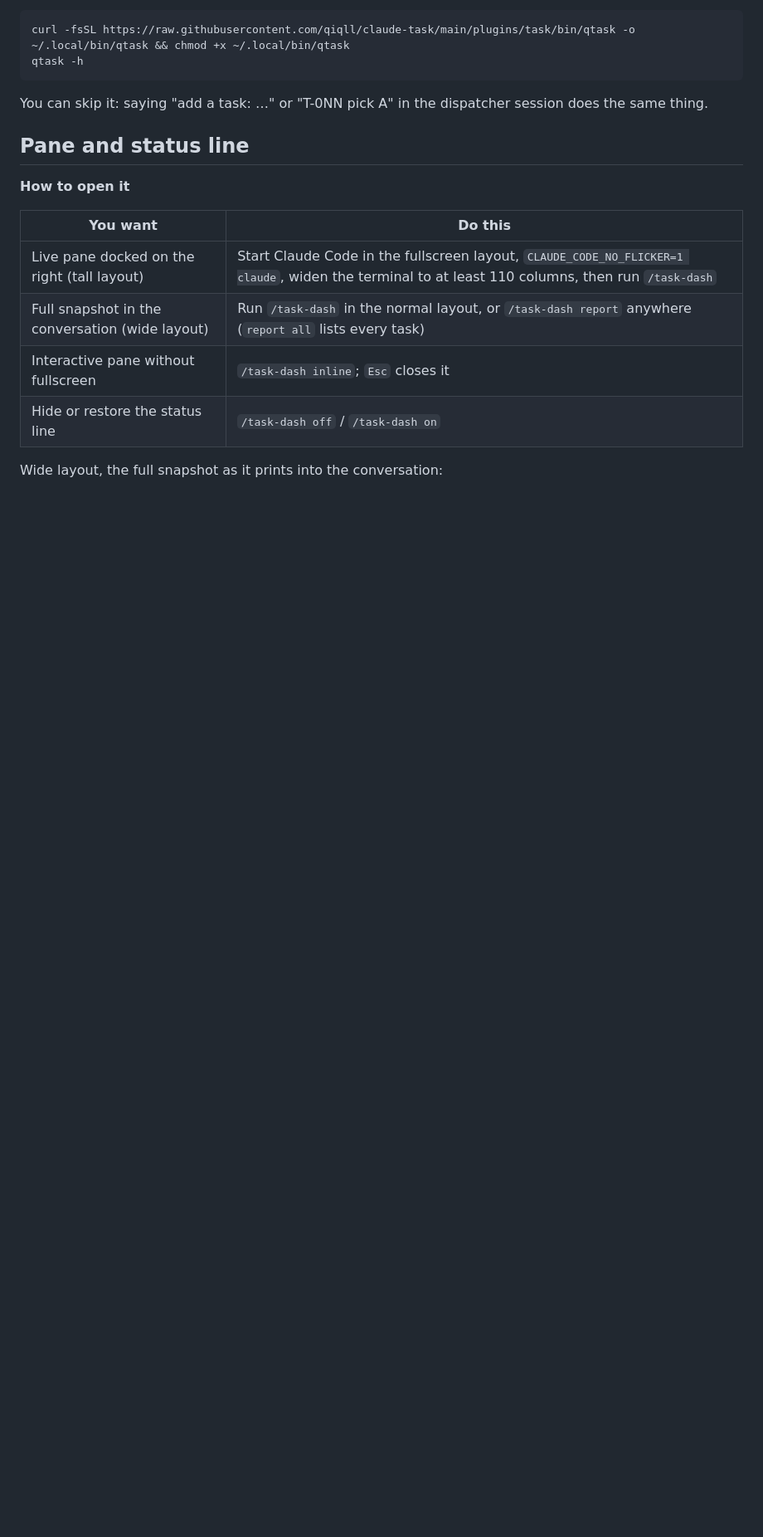
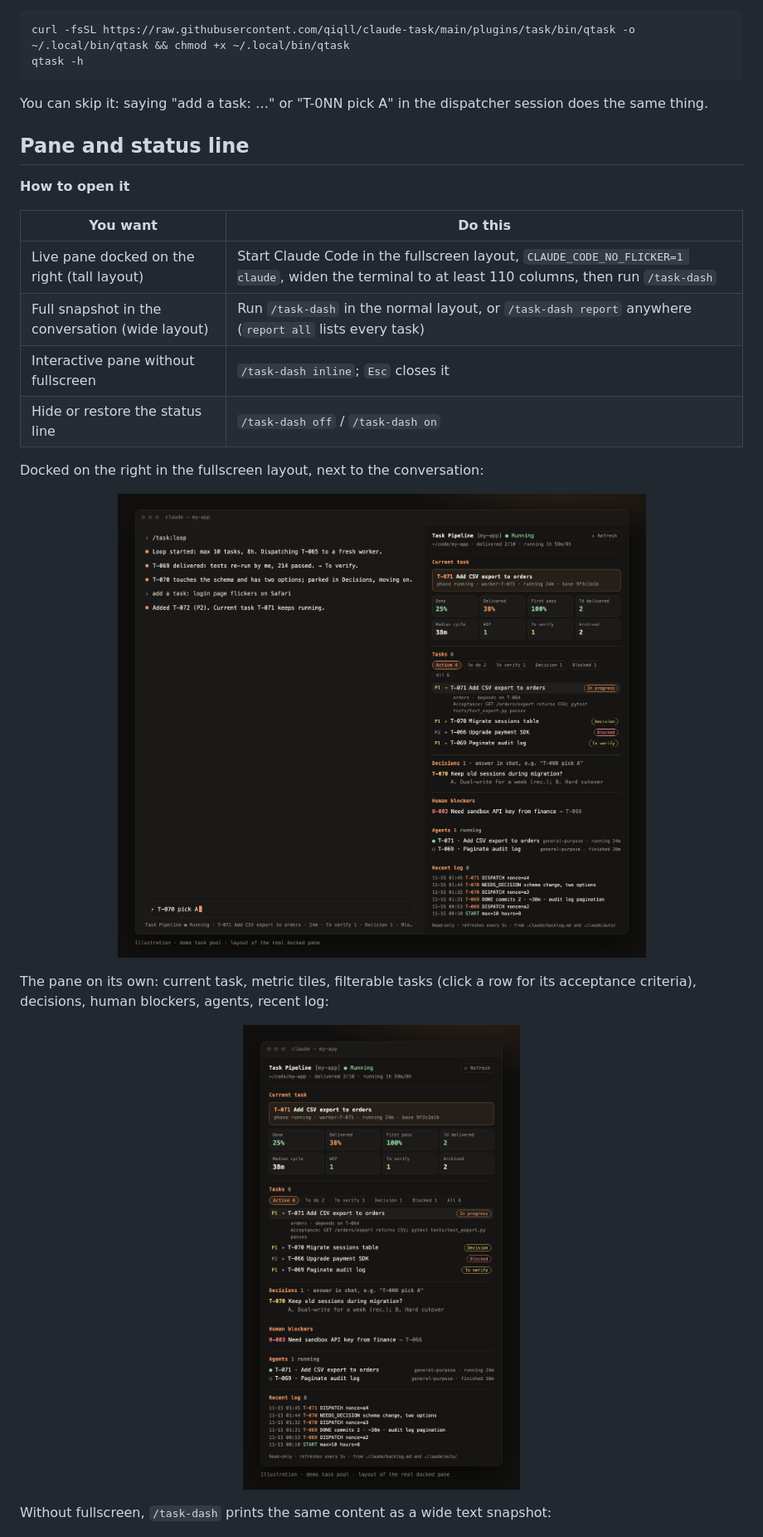
Before and after one commit to qiqll/claude-task, a Markdown page: README.md, the part around one of its changes. Shown at 83% size. Drawn GitHub-style; pictures changed too: docs/promo/assets/dash-dock-en.png (added), docs/promo/assets/dash-pane-en.png (added); blank space fills up the shorter version.

Commit message:
docs: 右侧面板示意图（整窗停靠 / 面板单图，中英各一），按真实面板布局绘制，源码 assets-src/pane.py；替换原竖版文字快照图
Co-Authored-By: Claude Opus 5.5 <noreply@anthropic.com>

```diff
--- a/README.md
+++ b/README.md
@@ -122,7 +122,15 @@ You can skip it: saying "add a task: …" or "T-0NN pick A" in the dispatcher se
 | Interactive pane without fullscreen | `/task-dash inline`; `Esc` closes it |
 | Hide or restore the status line | `/task-dash off` / `/task-dash on` |
 
-Wide layout, the full snapshot as it prints into the conversation:
+Docked on the right in the fullscreen layout, next to the conversation:
+
+<p align="center"><img src="docs/promo/assets/dash-dock-en.png" alt="/task-dash pane docked beside the conversation, demo task pool" width="820"></p>
+
+The pane on its own: current task, metric tiles, filterable tasks (click a row for its acceptance criteria), decisions, human blockers, agents, recent log:
+
+<p align="center"><img src="docs/promo/assets/dash-pane-en.png" alt="/task-dash side pane, demo task pool" width="480"></p>
+
+Without fullscreen, `/task-dash` prints the same content as a wide text snapshot:
 
 <p align="center"><img src="docs/promo/assets/dash-wide-en.png" alt="/task-dash full snapshot, wide layout, demo task pool" width="820"></p>
 
```
Also changed, not shown: other parts of README.md (+1 -5 lines), README.zh-CN.md (+10 -6 lines), docs/promo/posts.md (+2 -1 lines), docs/promo/assets/dash-dock-zh.png (added), docs/promo/assets/dash-pane-zh.png (added), docs/promo/assets/dash-tall-en.png (deleted), docs/promo/assets/dash-tall-zh.png (deleted), 4 other files.
